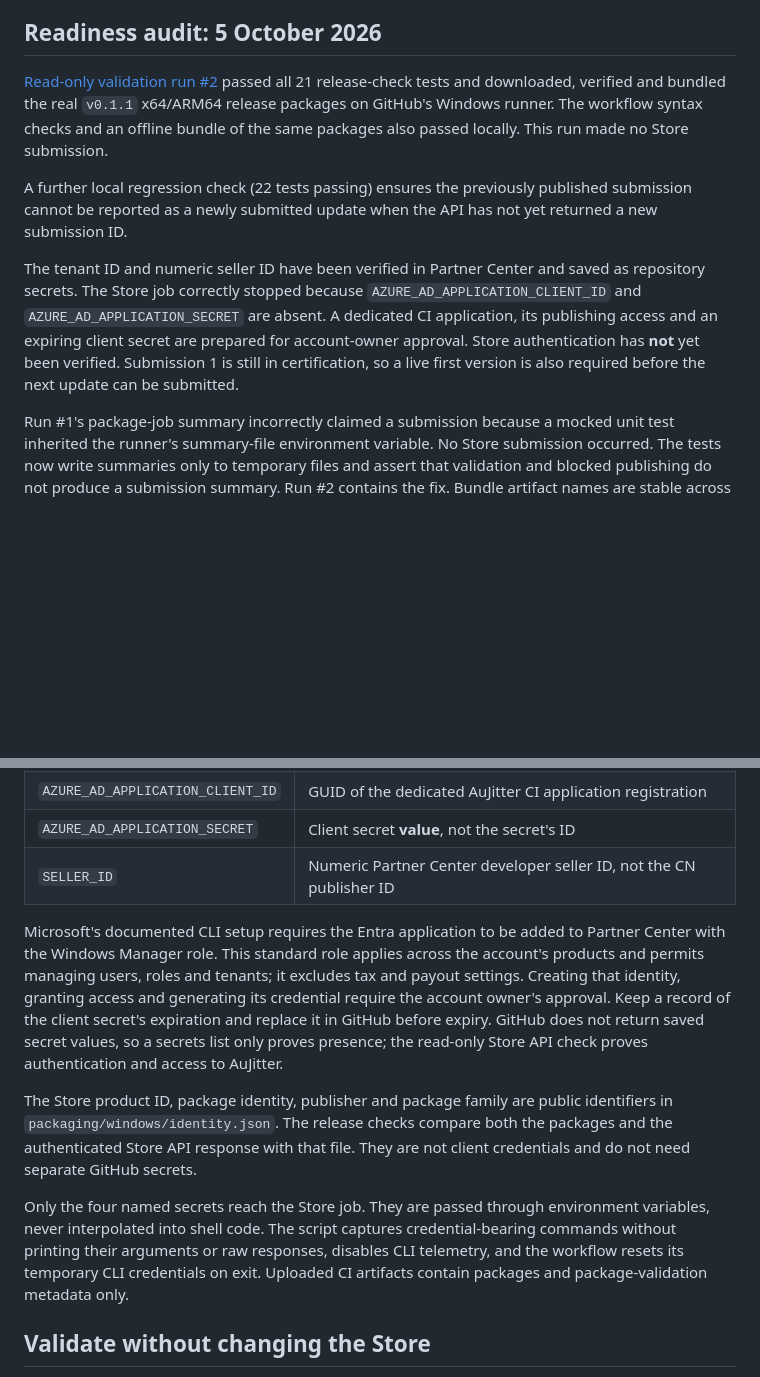
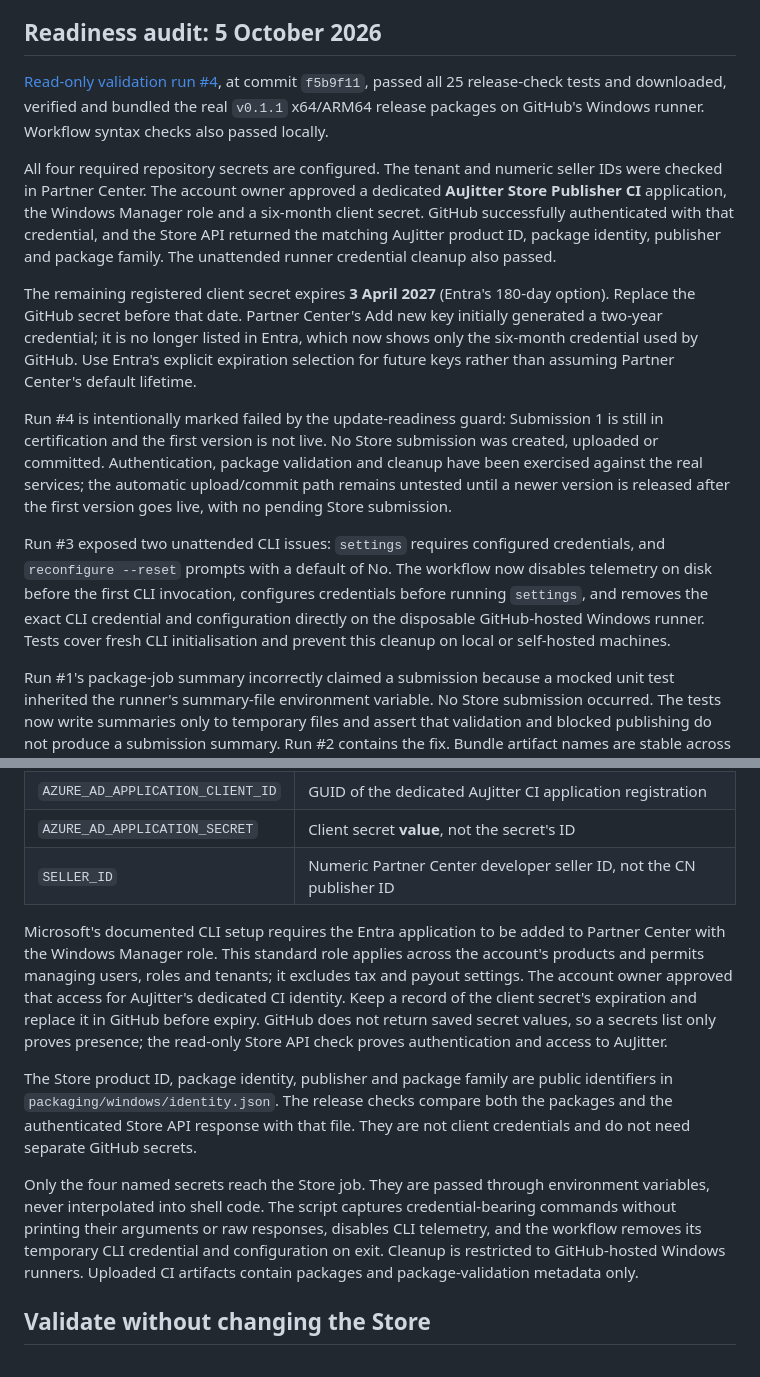
Before and after one commit to peppermintish/aujitter, a Markdown page: docs/store-ci.md, 2 parts joined by grey strips. Drawn GitHub-style; blank space fills up the shorter version.

Commit message:
Record verified Store credentials and certification blocker

```diff
--- a/docs/store-ci.md
+++ b/docs/store-ci.md
@@ -6,11 +6,15 @@ Publication still requires Microsoft's certification. Successful upload/submissi
 
 ## Readiness audit: 5 October 2026
 
-[Read-only validation run #2](https://github.com/peppermintish/aujitter/actions/runs/37293413128) passed all 21 release-check tests and downloaded, verified and bundled the real `v0.1.1` x64/ARM64 release packages on GitHub's Windows runner. The workflow syntax checks and an offline bundle of the same packages also passed locally. This run made no Store submission.
+[Read-only validation run #4](https://github.com/peppermintish/aujitter/actions/runs/37301168474), at commit `f5b9f11`, passed all 25 release-check tests and downloaded, verified and bundled the real `v0.1.1` x64/ARM64 release packages on GitHub's Windows runner. Workflow syntax checks also passed locally.
 
-A further local regression check (22 tests passing) ensures the previously published submission cannot be reported as a newly submitted update when the API has not yet returned a new submission ID.
+All four required repository secrets are configured. The tenant and numeric seller IDs were checked in Partner Center. The account owner approved a dedicated **AuJitter Store Publisher CI** application, the Windows Manager role and a six-month client secret. GitHub successfully authenticated with that credential, and the Store API returned the matching AuJitter product ID, package identity, publisher and package family. The unattended runner credential cleanup also passed.
 
-The tenant ID and numeric seller ID have been verified in Partner Center and saved as repository secrets. The Store job correctly stopped because `AZURE_AD_APPLICATION_CLIENT_ID` and `AZURE_AD_APPLICATION_SECRET` are absent. A dedicated CI application, its publishing access and an expiring client secret are prepared for account-owner approval. Store authentication has **not** yet been verified. Submission 1 is still in certification, so a live first version is also required before the next update can be submitted.
+The remaining registered client secret expires **3 April 2027** (Entra's 180-day option). Replace the GitHub secret before that date. Partner Center's Add new key initially generated a two-year credential; it is no longer listed in Entra, which now shows only the six-month credential used by GitHub. Use Entra's explicit expiration selection for future keys rather than assuming Partner Center's default lifetime.
+
+Run #4 is intentionally marked failed by the update-readiness guard: Submission 1 is still in certification and the first version is not live. No Store submission was created, uploaded or committed. Authentication, package validation and cleanup have been exercised against the real services; the automatic upload/commit path remains untested until a newer version is released after the first version goes live, with no pending Store submission.
+
+Run #3 exposed two unattended CLI issues: `settings` requires configured credentials, and `reconfigure --reset` prompts with a default of No. The workflow now disables telemetry on disk before the first CLI invocation, configures credentials before running `settings`, and removes the exact CLI credential and configuration directly on the disposable GitHub-hosted Windows runner. Tests cover fresh CLI initialisation and prevent this cleanup on local or self-hosted machines.
 
 Run #1's package-job summary incorrectly claimed a submission because a mocked unit test inherited the runner's summary-file environment variable. No Store submission occurred. The tests now write summaries only to temporary files and assert that validation and blocked publishing do not produce a submission summary. Run #2 contains the fix. Bundle artifact names are stable across attempts so rerunning only the failed Store job can reuse the validated package artifact.
 
@@ -25,11 +29,11 @@ Set these four **GitHub Actions repository secrets** on `peppermintish/aujitter`
 | `AZURE_AD_APPLICATION_SECRET` | Client secret **value**, not the secret's ID |
 | `SELLER_ID` | Numeric Partner Center developer seller ID, not the CN publisher ID |
 
-Microsoft's documented CLI setup requires the Entra application to be added to Partner Center with the Windows Manager role. This standard role applies across the account's products and permits managing users, roles and tenants; it excludes tax and payout settings. Creating that identity, granting access and generating its credential require the account owner's approval. Keep a record of the client secret's expiration and replace it in GitHub before expiry. GitHub does not return saved secret values, so a secrets list only proves presence; the read-only Store API check proves authentication and access to AuJitter.
+Microsoft's documented CLI setup requires the Entra application to be added to Partner Center with the Windows Manager role. This standard role applies across the account's products and permits managing users, roles and tenants; it excludes tax and payout settings. The account owner approved that access for AuJitter's dedicated CI identity. Keep a record of the client secret's expiration and replace it in GitHub before expiry. GitHub does not return saved secret values, so a secrets list only proves presence; the read-only Store API check proves authentication and access to AuJitter.
 
 The Store product ID, package identity, publisher and package family are public identifiers in `packaging/windows/identity.json`. The release checks compare both the packages and the authenticated Store API response with that file. They are not client credentials and do not need separate GitHub secrets.
 
-Only the four named secrets reach the Store job. They are passed through environment variables, never interpolated into shell code. The script captures credential-bearing commands without printing their arguments or raw responses, disables CLI telemetry, and the workflow resets its temporary CLI credentials on exit. Uploaded CI artifacts contain packages and package-validation metadata only.
+Only the four named secrets reach the Store job. They are passed through environment variables, never interpolated into shell code. The script captures credential-bearing commands without printing their arguments or raw responses, disables CLI telemetry, and the workflow removes its temporary CLI credential and configuration on exit. Cleanup is restricted to GitHub-hosted Windows runners. Uploaded CI artifacts contain packages and package-validation metadata only.
 
 ## Validate without changing the Store
 
```
